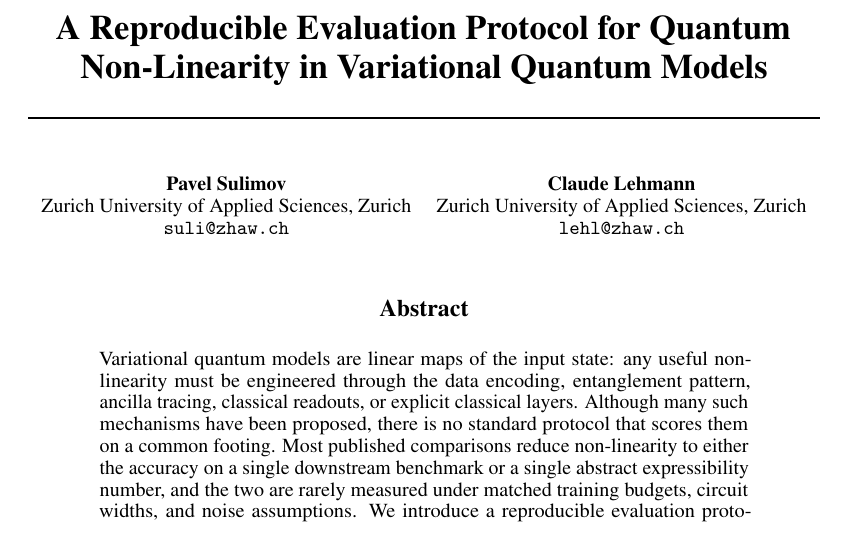
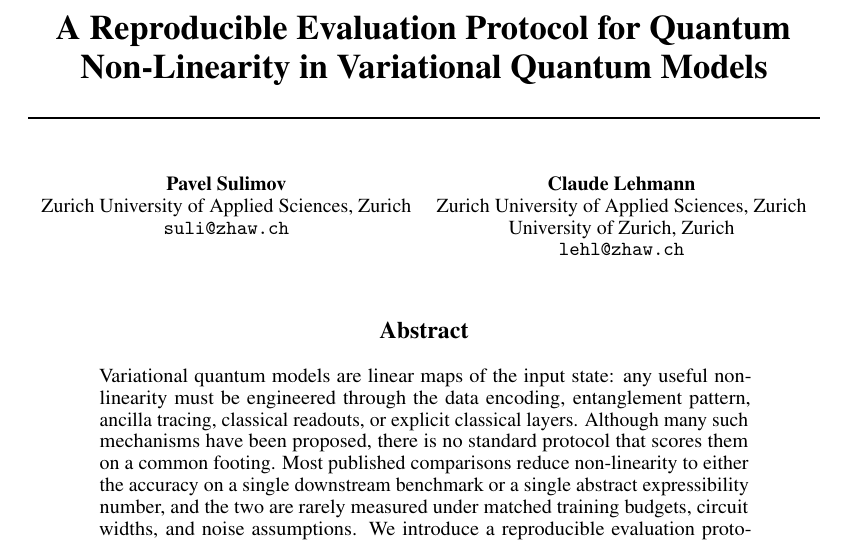
Before and after one commit to sulimovp/quantum-nonlinearity-eval, a LaTeX paper (neurips2026/main_revision.tex): part of page 1 of 20, cut so that both start at the same text. Compiled offline with pdfLaTeX.

Commit message:
Add University of Zurich affiliation for Claude Lehmann
Co-Authored-By: Claude Opus 5.5 <noreply@anthropic.com>

```diff
--- a/neurips2026/main_revision.tex
+++ b/neurips2026/main_revision.tex
@@ -36,6 +36,7 @@
   \And
   Claude Lehmann \\
   Zurich University of Applied Sciences, Zurich \\
+  University of Zurich, Zurich \\
   \texttt{lehl@zhaw.ch} \\
 }
 
```
Also changed, not shown: README.md, 1 other file.
